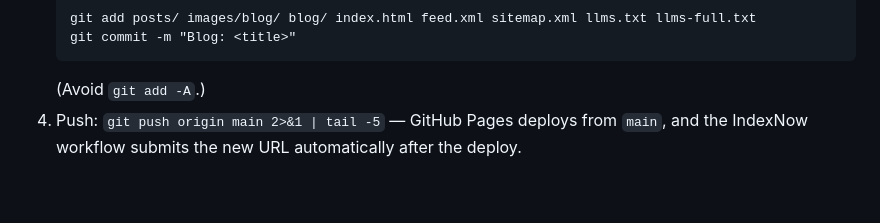
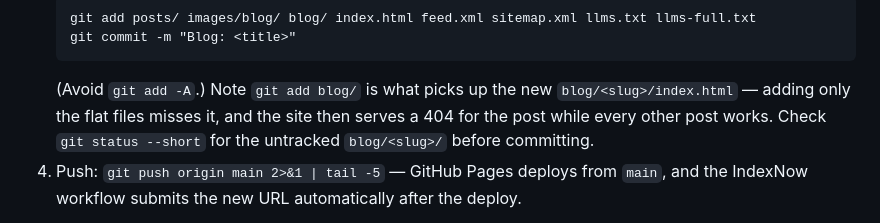
Before and after one commit to 12fdk/neareats.12f.dk, a Markdown page: prompt.md, the part around the change. GitHub-like rendering; blank space fills up the shorter version.

Commit message:
Docs: prompt.md — call out staging the new blog/<slug>/ dir

````diff
--- a/prompt.md
+++ b/prompt.md
@@ -378,7 +378,10 @@ conversation; redirect it and read only a short tail, and only on failure.
    git add posts/ images/blog/ blog/ index.html feed.xml sitemap.xml llms.txt llms-full.txt
    git commit -m "Blog: <title>"
    ```
-   (Avoid `git add -A`.)
+   (Avoid `git add -A`.) Note `git add blog/` is what picks up the new
+   `blog/<slug>/index.html` — adding only the flat files misses it, and the
+   site then serves a 404 for the post while every other post works. Check
+   `git status --short` for the untracked `blog/<slug>/` before committing.
 4. Push: `git push origin main 2>&1 | tail -5` — GitHub Pages deploys from
    `main`, and the IndexNow workflow submits the new URL automatically after the
    deploy.
````
